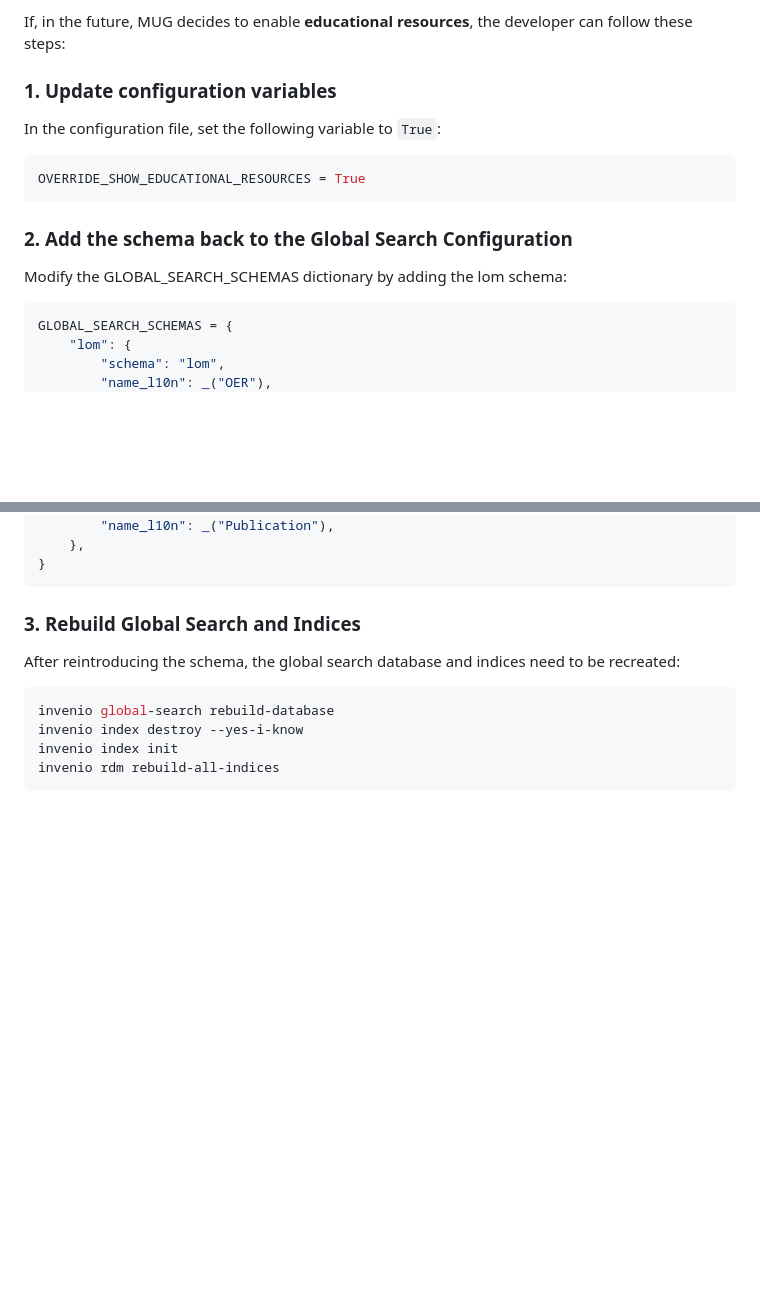
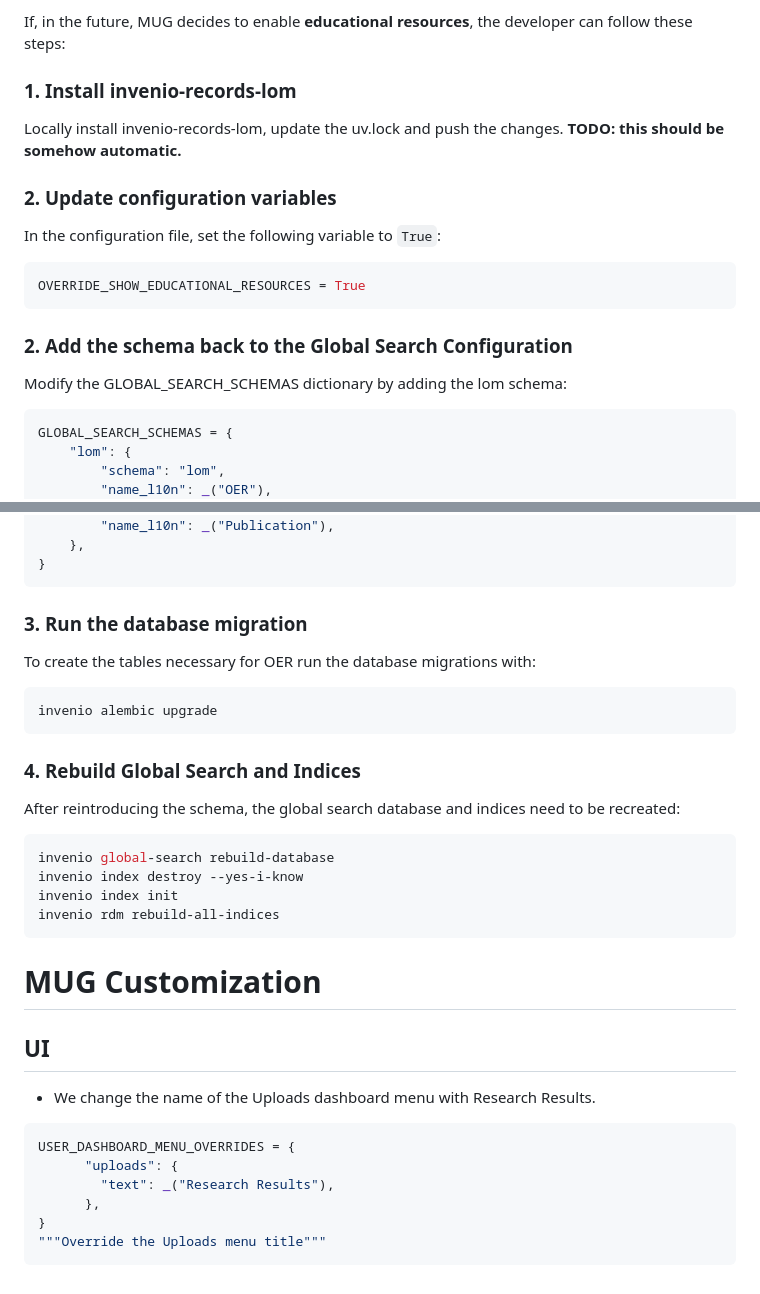
Before and after one commit to sharedRDM/instance, a Markdown page: themes/MUG/additional.md, 2 parts joined by grey strips. Rendered like a GitHub page; blank space fills up the shorter version.

Commit message:
docs: update MUG docs

````diff
--- a/themes/MUG/additional.md
+++ b/themes/MUG/additional.md
@@ -95,7 +95,10 @@ The **educational resources schema (`lom`)** is not required for the MUG reposit
 
 If, in the future, MUG decides to enable **educational resources**, the developer can follow these steps:
 
-### **1. Update configuration variables**
+### **1. Install invenio-records-lom**
+Locally install invenio-records-lom, update the uv.lock and push the changes. **TODO: this should be somehow automatic.**
+
+### **2. Update configuration variables**
 In the configuration file, set the following variable to `True`:
 ```bash
 OVERRIDE_SHOW_EDUCATIONAL_RESOURCES = True
@@ -103,7 +106,7 @@ OVERRIDE_SHOW_EDUCATIONAL_RESOURCES = True
 
 ### **2. Add the schema back to the Global Search Configuration**
 Modify the GLOBAL_SEARCH_SCHEMAS dictionary by adding the lom schema:
-```bash
+```python
 GLOBAL_SEARCH_SCHEMAS = {
     "lom": {
         "schema": "lom",
@@ -120,7 +123,13 @@ GLOBAL_SEARCH_SCHEMAS = {
 }
 ```
 
-### **3. Rebuild Global Search and Indices**
+### **3. Run the database migration**
+To create the tables necessary for OER run the database migrations with:
+```bash
+invenio alembic upgrade
+```
+
+### **4. Rebuild Global Search and Indices**
 After reintroducing the schema, the global search database and indices need to be recreated:
 ```bash
 invenio global-search rebuild-database
@@ -128,3 +137,17 @@ invenio index destroy --yes-i-know
 invenio index init
 invenio rdm rebuild-all-indices
 ```
+
+# MUG Customization
+
+## UI
+
+- We change the name of the Uploads dashboard menu with Research Results.
+```python
+USER_DASHBOARD_MENU_OVERRIDES = {
+      "uploads": {
+        "text": _("Research Results"),
+      },
+}
+"""Override the Uploads menu title"""
+```
````
